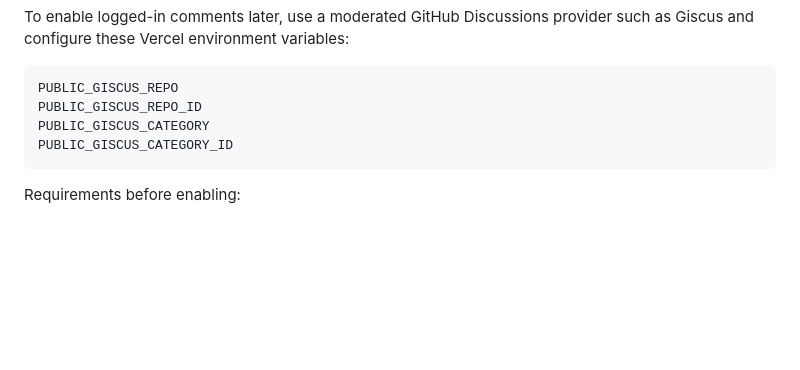
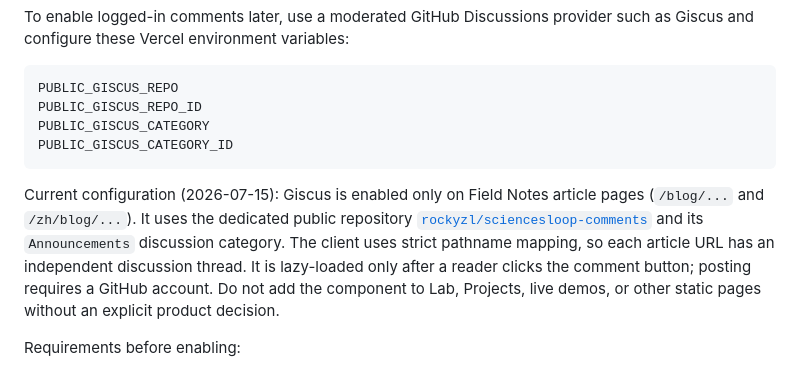
Before and after one commit to rockyzl/lu-zhang-site, a Markdown page: docs/blog-publishing-workflow.md, the part around the change. GitHub-like rendering; blank space fills up the shorter version.

Commit message:
Document Field Notes comments configuration

````diff
--- a/docs/blog-publishing-workflow.md
+++ b/docs/blog-publishing-workflow.md
@@ -183,6 +183,15 @@ PUBLIC_GISCUS_CATEGORY
 PUBLIC_GISCUS_CATEGORY_ID
 ```
 
+Current configuration (2026-07-15): Giscus is enabled only on Field Notes
+article pages (`/blog/...` and `/zh/blog/...`). It uses the dedicated public
+repository [`rockyzl/sciencesloop-comments`](https://github.com/rockyzl/sciencesloop-comments)
+and its `Announcements` discussion category. The client uses strict pathname
+mapping, so each article URL has an independent discussion thread. It is
+lazy-loaded only after a reader clicks the comment button; posting requires a
+GitHub account. Do not add the component to Lab, Projects, live demos, or other
+static pages without an explicit product decision.
+
 Requirements before enabling:
 
 - comments repo must be public;
````
